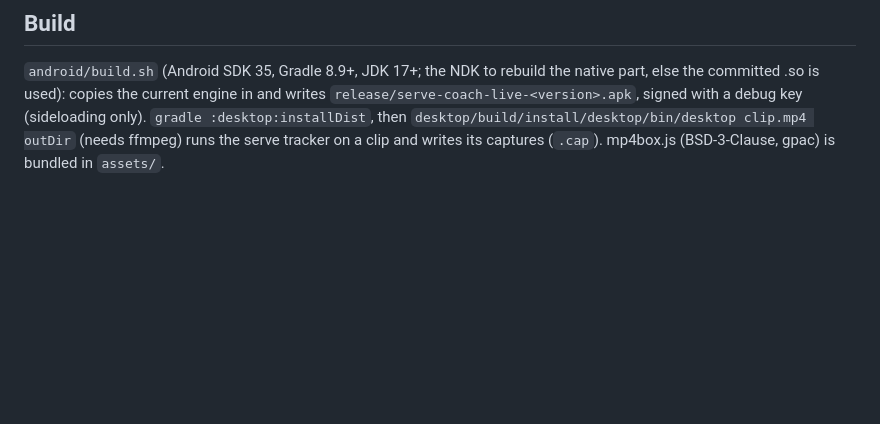
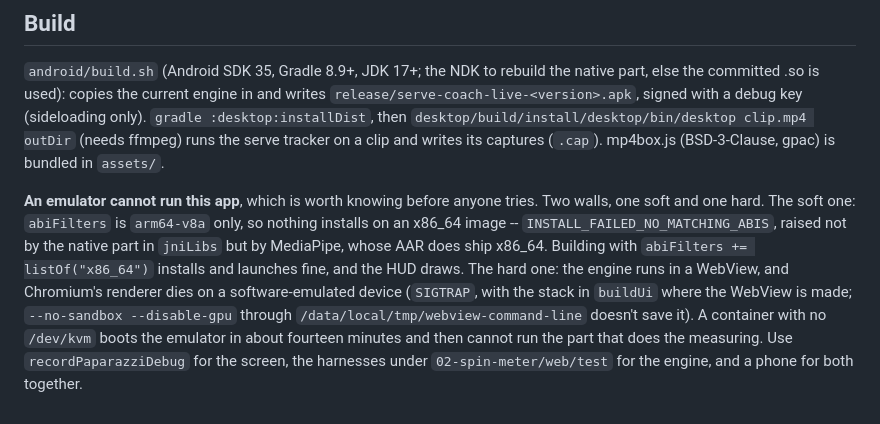
Before and after one commit to HankYu11/Monti-Ping-Pong, a Markdown page: experiments/04-live-coach/README.md, the part around the change. GitHub-like rendering; blank space fills up the shorter version.

Commit message:
Live coach: why an emulator cannot stand in for a phone here
Worth writing down before the next person spends an afternoon on it. Two walls. The soft one is
abiFilters, arm64-v8a only, so nothing installs on an x86_64 image -- and the lib that blocks it
is not the one in jniLibs but MediaPipe's, whose AAR does ship x86_64. Building for x86_64
installs, launches, and draws the HUD correctly, including the right complaint that the device
offers no slow motion.

The hard one is that the engine runs in a WebView and Chromium's renderer dies on a
software-emulated device: SIGTRAP with the stack in buildUi, where the WebView is made, and
--no-sandbox --disable-gpu via /data/local/tmp/webview-command-line does not save it. A container
with no /dev/kvm boots the emulator in about fourteen minutes and then cannot run the part that
does the measuring.

Co-Authored-By: Claude Opus 5 <noreply@anthropic.com>
Claude-Session: https://claude.ai/code/session_0173pN93o7z7mjFm5i5CRLgB

```diff
--- a/experiments/04-live-coach/README.md
+++ b/experiments/04-live-coach/README.md
@@ -770,3 +770,14 @@ writes `release/serve-coach-live-<version>.apk`, signed with a debug key (sidelo
 `gradle :desktop:installDist`, then `desktop/build/install/desktop/bin/desktop clip.mp4 outDir`
 (needs ffmpeg) runs the serve tracker on a clip and writes its captures (`.cap`).
 mp4box.js (BSD-3-Clause, gpac) is bundled in `assets/`.
+
+**An emulator cannot run this app**, which is worth knowing before anyone tries. Two walls, one
+soft and one hard. The soft one: `abiFilters` is `arm64-v8a` only, so nothing installs on an
+x86_64 image -- `INSTALL_FAILED_NO_MATCHING_ABIS`, raised not by the native part in `jniLibs` but
+by MediaPipe, whose AAR does ship x86_64. Building with `abiFilters += listOf("x86_64")` installs
+and launches fine, and the HUD draws. The hard one: the engine runs in a WebView, and Chromium's
+renderer dies on a software-emulated device (`SIGTRAP`, with the stack in `buildUi` where the
+WebView is made; `--no-sandbox --disable-gpu` through `/data/local/tmp/webview-command-line`
+doesn't save it). A container with no `/dev/kvm` boots the emulator in about fourteen minutes and
+then cannot run the part that does the measuring. Use `recordPaparazziDebug` for the screen, the
+harnesses under `02-spin-meter/web/test` for the engine, and a phone for both together.
```
